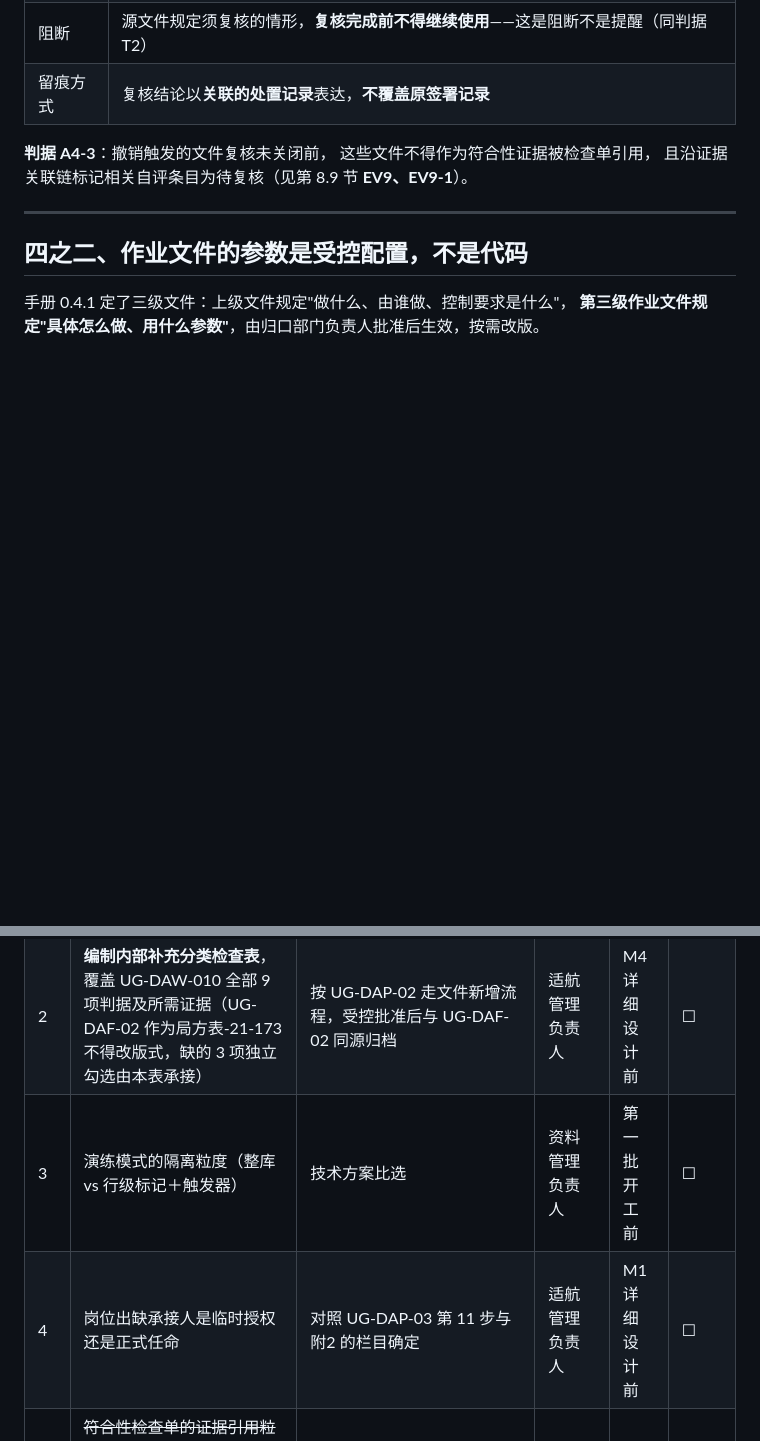
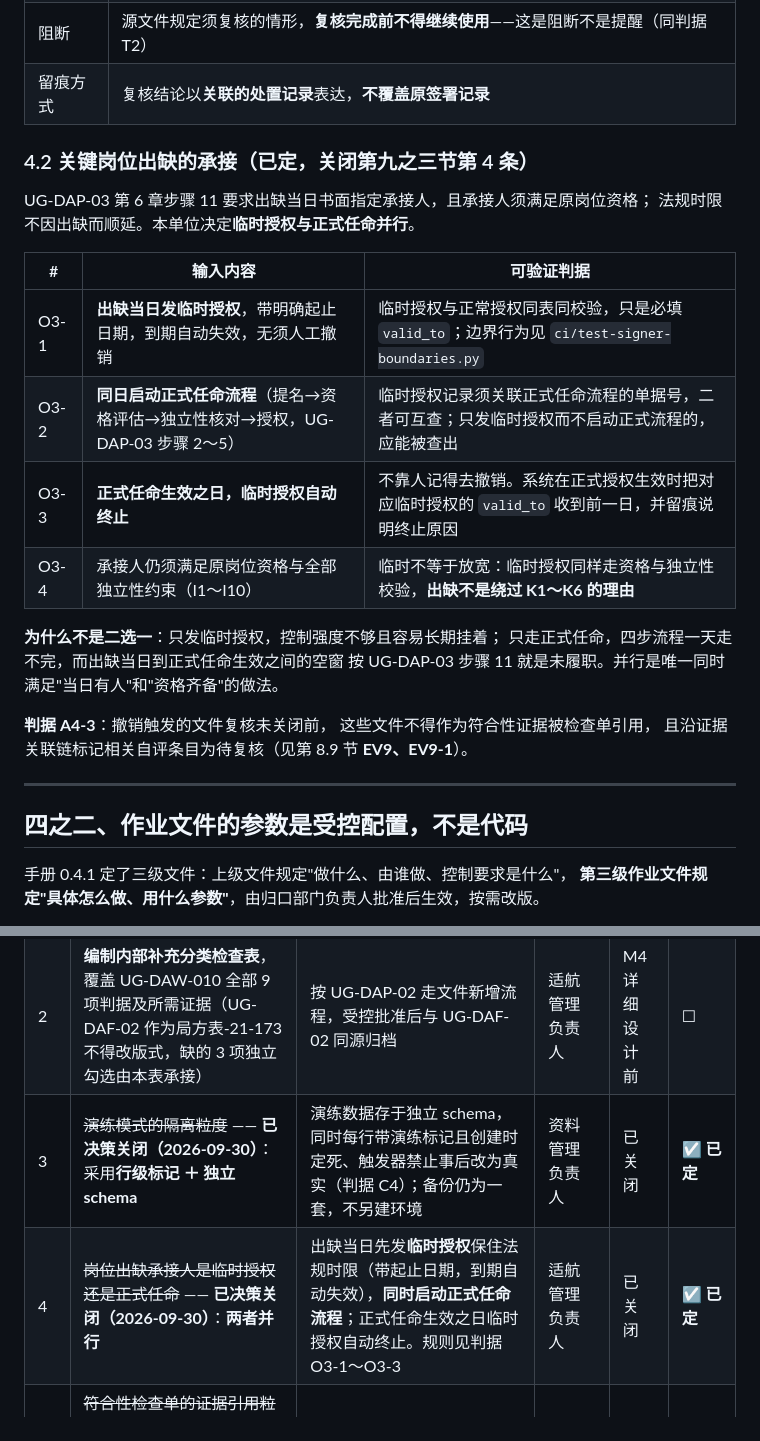
Before and after one commit to whbing7-ops/UG-DCMS, a Markdown page: docs/das-operation-design-input.md, 2 parts joined by grey strips. Drawn GitHub-style; blank space fills up the shorter version.

```diff
--- a/docs/das-operation-design-input.md
+++ b/docs/das-operation-design-input.md
@@ -231,6 +232,22 @@ join 进来——只写"见 UG-DAW-001"等于没给值。
 | 评估 | 对识别出的文件逐份评估有效性，记录**复核人、结论、后续处置**（继续使用／限制使用／作废重签） |
 | 阻断 | 源文件规定须复核的情形，**复核完成前不得继续使用**——这是阻断不是提醒（同判据 T2） |
 | 留痕方式 | 复核结论以**关联的处置记录**表达，**不覆盖原签署记录** |
+
+### 4.2 关键岗位出缺的承接（已定，关闭第九之三节第 4 条）
+
+UG-DAP-03 第 6 章步骤 11 要求出缺当日书面指定承接人，且承接人须满足原岗位资格；
+法规时限不因出缺而顺延。本单位决定**临时授权与正式任命并行**。
+
+| # | 输入内容 | 可验证判据 |
+|---|---|---|
+| O3-1 | **出缺当日发临时授权**，带明确起止日期，到期自动失效，无须人工撤销 | 临时授权与正常授权同表同校验，只是必填 `valid_to`；边界行为见 `ci/test-signer-boundaries.py` |
+| O3-2 | **同日启动正式任命流程**（提名→资格评估→独立性核对→授权，UG-DAP-03 步骤 2～5） | 临时授权记录须关联正式任命流程的单据号，二者可互查；只发临时授权而不启动正式流程的，应能被查出 |
+| O3-3 | **正式任命生效之日，临时授权自动终止** | 不靠人记得去撤销。系统在正式授权生效时把对应临时授权的 `valid_to` 收到前一日，并留痕说明终止原因 |
+| O3-4 | 承接人仍须满足原岗位资格与全部独立性约束（I1～I10） | 临时不等于放宽：临时授权同样走资格与独立性校验，**出缺不是绕过 K1～K6 的理由** |
+
+**为什么不是二选一**：只发临时授权，控制强度不够且容易长期挂着；
+只走正式任命，四步流程一天走不完，而出缺当日到正式任命生效之间的空窗
+按 UG-DAP-03 步骤 11 就是未履职。并行是唯一同时满足"当日有人"和"资格齐备"的做法。
 
 **判据 A4-3**：撤销触发的文件复核未关闭前，
 这些文件不得作为符合性证据被检查单引用，
@@ -891,8 +939,8 @@ UG-DAW-005 第 4 章要求登记的是"**批准类型、具体产品／型号或
 |---|---|---|---|---|---|
 | 1 | 授权第三维「可签署文件类型」何时能做 | 随 M3／M4 落地一并设计 | 适航管理负责人 | M3 详细设计前 | ☐ |
 | 2 | **编制内部补充分类检查表**，覆盖 UG-DAW-010 全部 9 项判据及所需证据（UG-DAF-02 作为局方表-21-173 不得改版式，缺的 3 项独立勾选由本表承接） | 按 UG-DAP-02 走文件新增流程，受控批准后与 UG-DAF-02 同源归档 | 适航管理负责人 | M4 详细设计前 | ☐ |
-| 3 | 演练模式的隔离粒度（整库 vs 行级标记＋触发器） | 技术方案比选 | 资料管理负责人 | 第一批开工前 | ☐ |
-| 4 | 岗位出缺承接人是临时授权还是正式任命 | 对照 UG-DAP-03 第 11 步与附2 的栏目确定 | 适航管理负责人 | M1 详细设计前 | ☐ |
+| 3 | ~~演练模式的隔离粒度~~ —— **已决策关闭（2026-09-30）**：采用**行级标记 ＋ 独立 schema** | 演练数据存于独立 schema，同时每行带演练标记且创建时定死、触发器禁止事后改为真实（判据 C4）；备份仍为一套，不另建环境 | 资料管理负责人 | 已关闭 | **☑ 已定** |
+| 4 | ~~岗位出缺承接人是临时授权还是正式任命~~ —— **已决策关闭（2026-09-30）**：**两者并行** | 出缺当日先发**临时授权**保住法规时限（带起止日期，到期自动失效），**同时启动正式任命流程**；正式任命生效之日临时授权自动终止。规则见判据 O3-1～O3-3 | 适航管理负责人 | 已关闭 | **☑ 已定** |
 | 5 | ~~符合性检查单的证据引用粒度~~ —— **已决策关闭**：引到**程序级**（体系文件条款：文件编号＋名称＋版本＋条款号），不引到具体记录；运行证据由独立监督覆盖记录承接 | 规则见第 8.9 节 EV1～EV7。**剩余工作转为实现任务**：条款实体与版本、变更反查、覆盖率统计、适用性分母 | 适航管理负责人 | 已关闭 | **☑ 已定** |
 | 6 | DAS 模块的记录量级与容量基准（N9） | 按 5～8 人、年均 1～2 个项目估算 | 资料管理负责人 | 第二批开工前 | ☐ |
 | 7 | 附1"时限明细"**157 行的五个正交属性绝大多数为"待判"**（仅 4 行由来源条款认定为法规硬约束）；**UG-DAW-001 第 4 章 19 项定期与到期事项尚未纳入附1**；另需补齐 T1-2 的上限、变更权限、生效日期与工作日日历 | 逐行按五属性判定并补齐八字段，不适用项写明理由，不得给非计时闸门强填起算点；第 4 章 19 项另行导入 | 适航管理负责人 | 基础能力开工前 | ☐ |
```
Also changed, not shown: other parts of docs/das-operation-design-input.md (+36 -4 lines).
